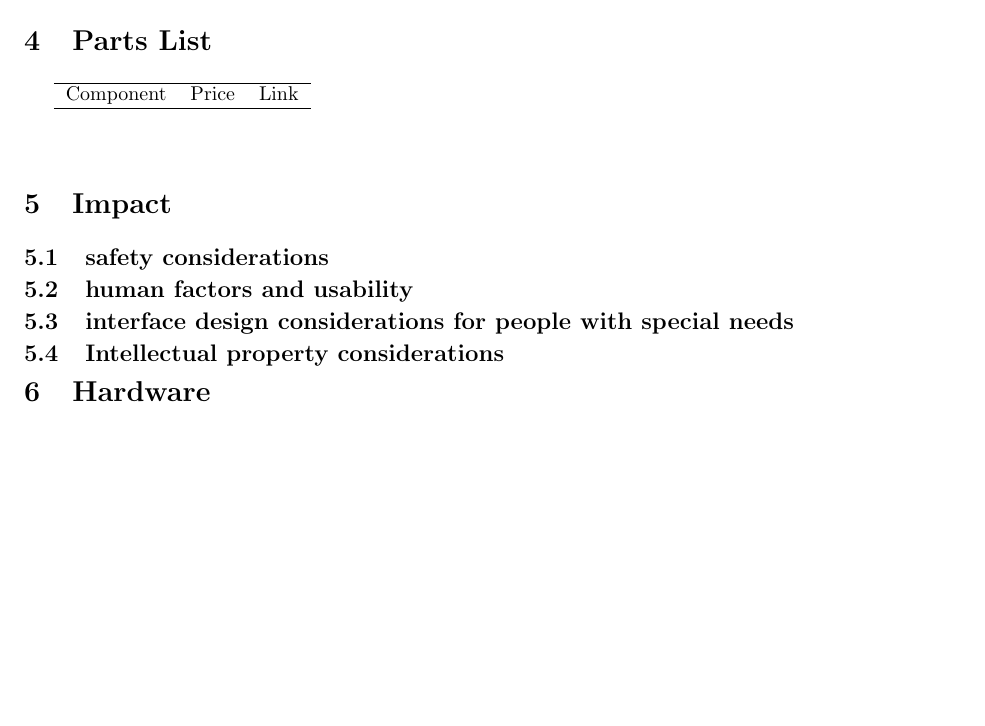
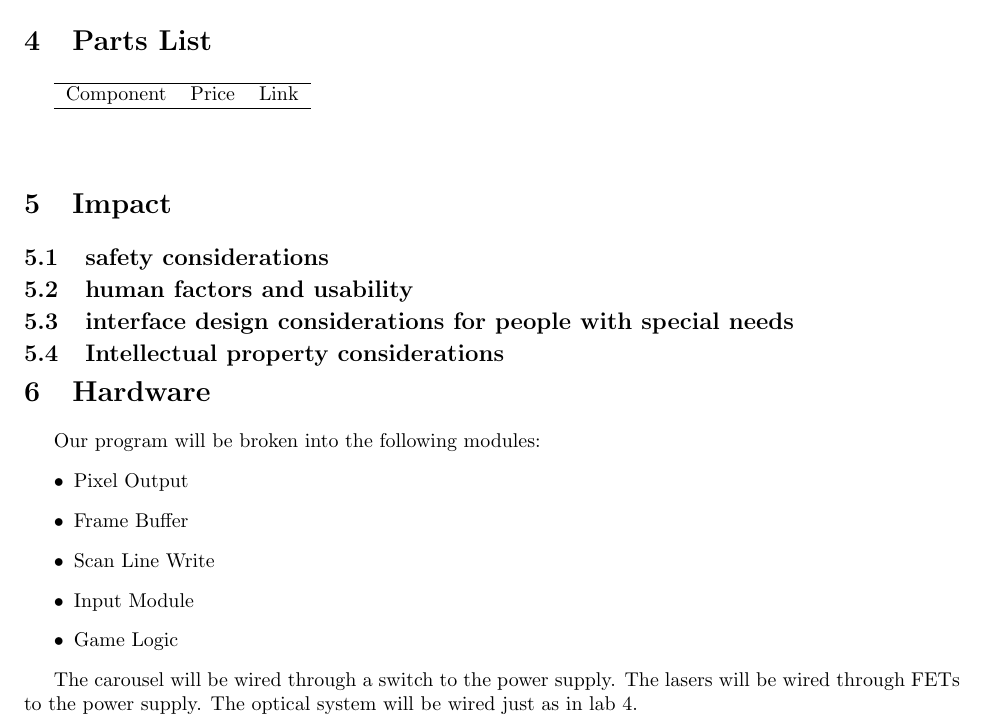
Before and after one commit to ipburbank/laser-hid, a LaTeX document (proposal/laser-hid-propoasal.tex): part of the page, cut so that both start at the same text, the shorter picture padded with empty space. Compiled offline with pdfLaTeX.

Commit message:
Proposal: Hardware

```diff
--- a/proposal/laser-hid-propoasal.tex
+++ b/proposal/laser-hid-propoasal.tex
@@ -104,6 +104,18 @@ Component & Price & Link\\
 % A tentative schematic for any hardware you need to build.
 % A parts list with specific parts types, so that we can see if we have the material.
 
+Our program will be broken into the following modules:
+\begin{itemize}
+\item Pixel Output
+\item Frame Buffer
+\item Scan Line Write
+\item Input Module
+\item Game Logic
+\end{itemize}
+
+The carousel will be wired through a switch to the power supply.
+The lasers will be wired through FETs to the power supply.
+The optical system will be wired just as in lab 4.
 
 \end{document}
 
```
